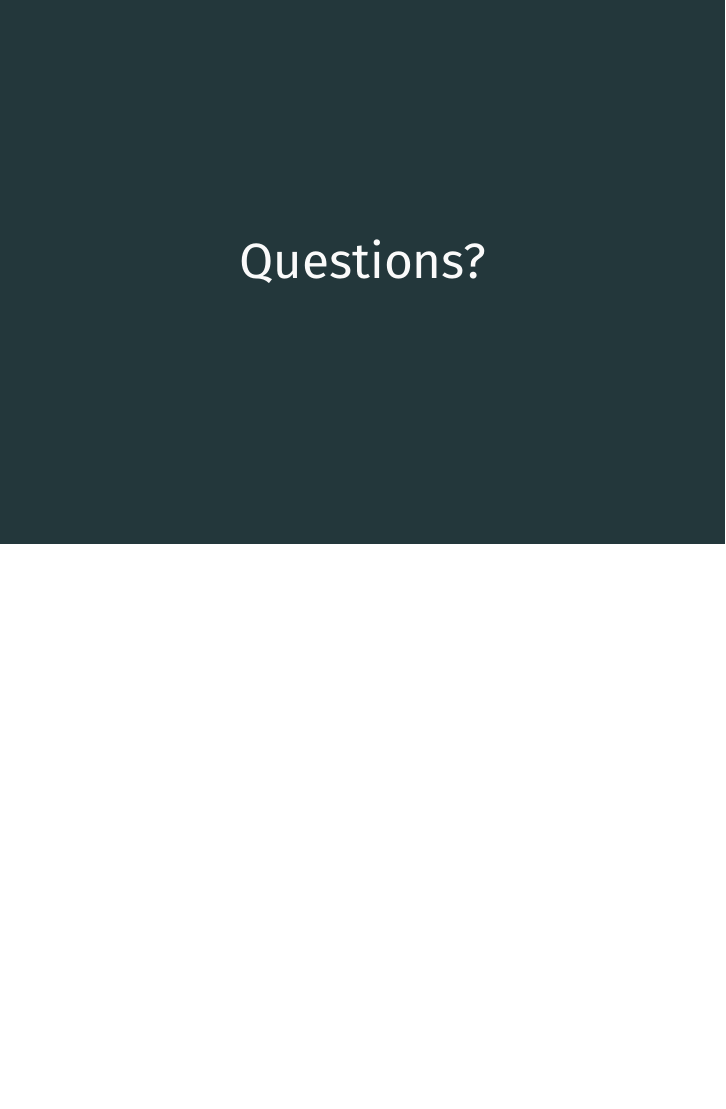
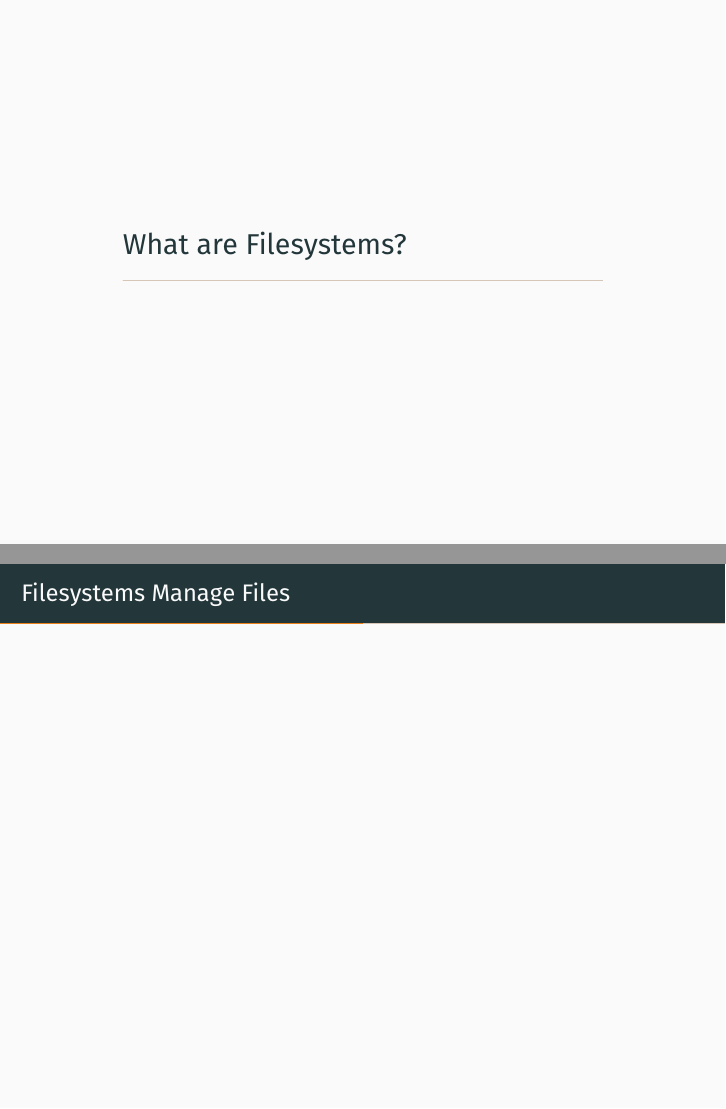
Before and after one commit to sumnerevans/lug-filesystems, LaTeX slides (filesystems.tex): page 2 of 3 before the commit and pages 2 and 3 of 8 after it, the two joined at a grey line, the shorter picture padded with empty space. Compiled offline with XeLaTeX.

Commit message:
Filesystems presentation outline

```diff
--- a/filesystems.tex
+++ b/filesystems.tex
@@ -19,6 +19,18 @@
 
 \begin{document}
 
+\section{What are Filesystems?}
+
+\begin{frame}{Filesystems Manage Files}
+\end{frame}
+
+\begin{frame}{Filesystems are Responsible for\ldots}
+\end{frame}
+
+\section{History of Filesystems}
+
+\section{Current Filesystems}
+
 \begin{frame}[standout]
     \Huge
     Questions?
```
Also changed, not shown: Makefile (added), filesystems.pdf.
